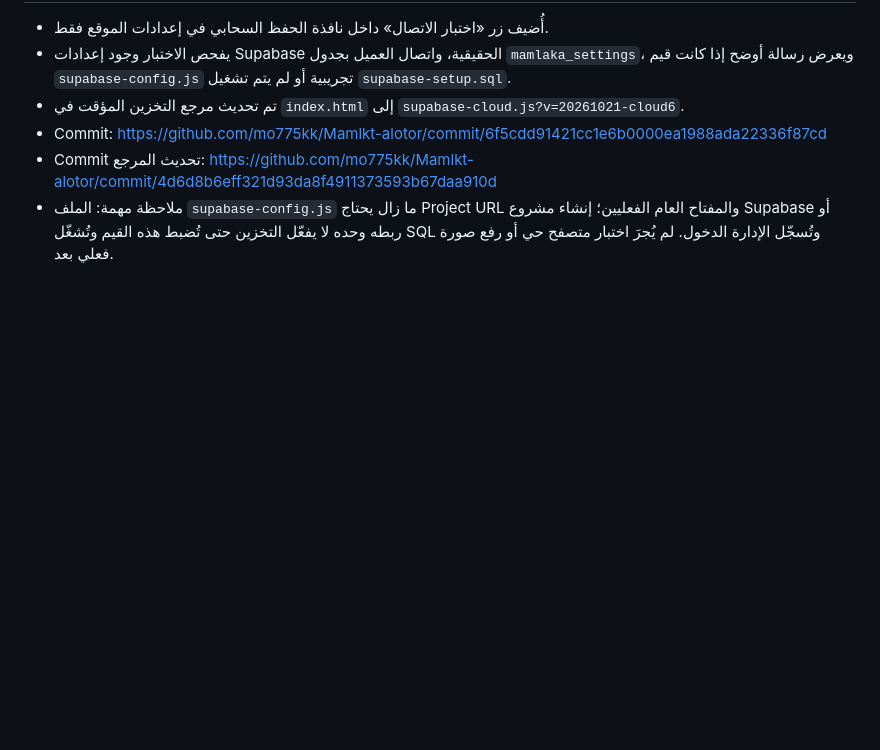
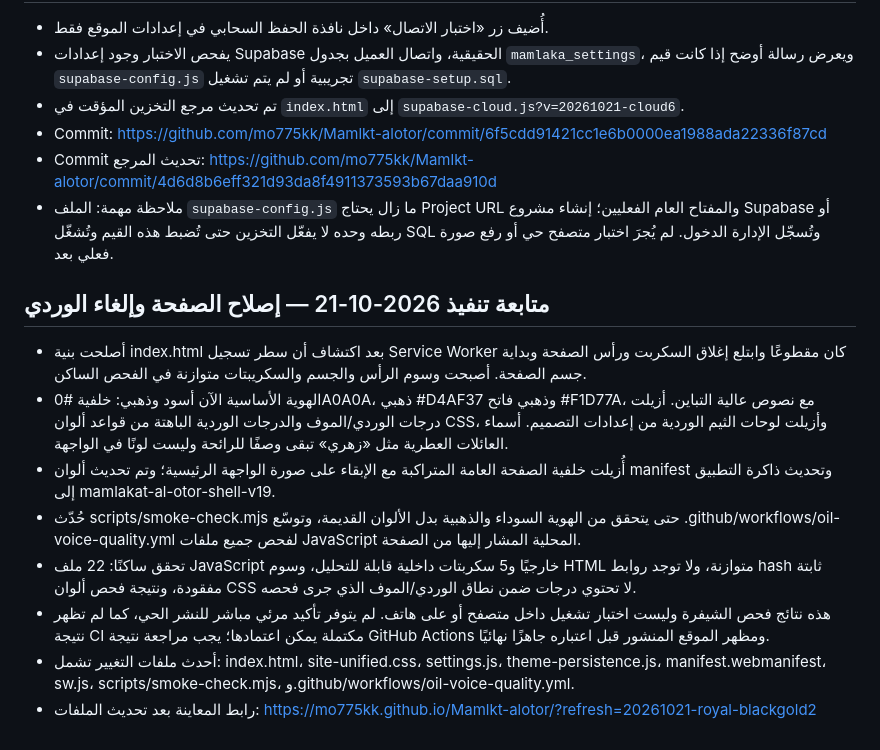
Before and after one commit to mo775kk/Mamlkt-alotor, a Markdown page: PROJECT-STATE.md, the part around the change. GitHub-like rendering; blank space fills up the shorter version.

Commit message:
Record black and gold cleanup and static validation status

```diff
--- a/PROJECT-STATE.md
+++ b/PROJECT-STATE.md
@@ -592,3 +592,13 @@
 - Commit: https://github.com/mo775kk/Mamlkt-alotor/commit/6f5cdd91421cc1e6b0000ea1988ada22336f87cd
 - Commit تحديث المرجع: https://github.com/mo775kk/Mamlkt-alotor/commit/4d6d8b6eff321d93da8f4911373593b67daa910d
 - ملاحظة مهمة: الملف `supabase-config.js` ما زال يحتاج Project URL والمفتاح العام الفعليين؛ إنشاء مشروع Supabase أو ربطه وحده لا يفعّل التخزين حتى تُضبط هذه القيم وتُشغّل SQL وتُسجّل الإدارة الدخول. لم يُجرَ اختبار متصفح حي أو رفع صورة فعلي بعد.
+
+## متابعة تنفيذ 2026-10-21 — إصلاح الصفحة وإلغاء الوردي
+- أصلحت بنية index.html بعد اكتشاف أن سطر تسجيل Service Worker كان مقطوعًا وابتلع إغلاق السكربت ورأس الصفحة وبداية جسم الصفحة. أصبحت وسوم الرأس والجسم والسكريبتات متوازنة في الفحص الساكن.
+- الهوية الأساسية الآن أسود وذهبي: خلفية #0A0A0A، ذهبي #D4AF37 وذهبي فاتح #F1D77A، مع نصوص عالية التباين. أزيلت درجات الوردي/الموف والدرجات الوردية الباهتة من قواعد ألوان CSS، وأزيلت لوحات الثيم الوردية من إعدادات التصميم. أسماء العائلات العطرية مثل «زهري» تبقى وصفًا للرائحة وليست لونًا في الواجهة.
+- أُزيلت خلفية الصفحة العامة المتراكبة مع الإبقاء على صورة الواجهة الرئيسية؛ وتم تحديث ألوان manifest وتحديث ذاكرة التطبيق إلى mamlakat-al-otor-shell-v19.
+- حُدّث scripts/smoke-check.mjs حتى يتحقق من الهوية السوداء والذهبية بدل الألوان القديمة، وتوسّع .github/workflows/oil-voice-quality.yml لفحص جميع ملفات JavaScript المحلية المشار إليها من الصفحة.
+- تحقق ساكنًا: 22 ملف JavaScript خارجيًا و5 سكربتات داخلية قابلة للتحليل، وسوم HTML متوازنة، ولا توجد روابط hash ثابتة مفقودة، ونتيجة فحص ألوان CSS لا تحتوي درجات ضمن نطاق الوردي/الموف الذي جرى فحصه.
+- هذه نتائج فحص الشيفرة وليست اختبار تشغيل داخل متصفح أو على هاتف. لم يتوفر تأكيد مرئي مباشر للنشر الحي، كما لم تظهر نتيجة CI مكتملة يمكن اعتمادها؛ يجب مراجعة نتيجة GitHub Actions ومظهر الموقع المنشور قبل اعتباره جاهزًا نهائيًا.
+- أحدث ملفات التغيير تشمل: index.html، site-unified.css، settings.js، theme-persistence.js، manifest.webmanifest، sw.js، scripts/smoke-check.mjs، و.github/workflows/oil-voice-quality.yml.
+- رابط المعاينة بعد تحديث الملفات: https://mo775kk.github.io/Mamlkt-alotor/?refresh=20261021-royal-blackgold2
```
